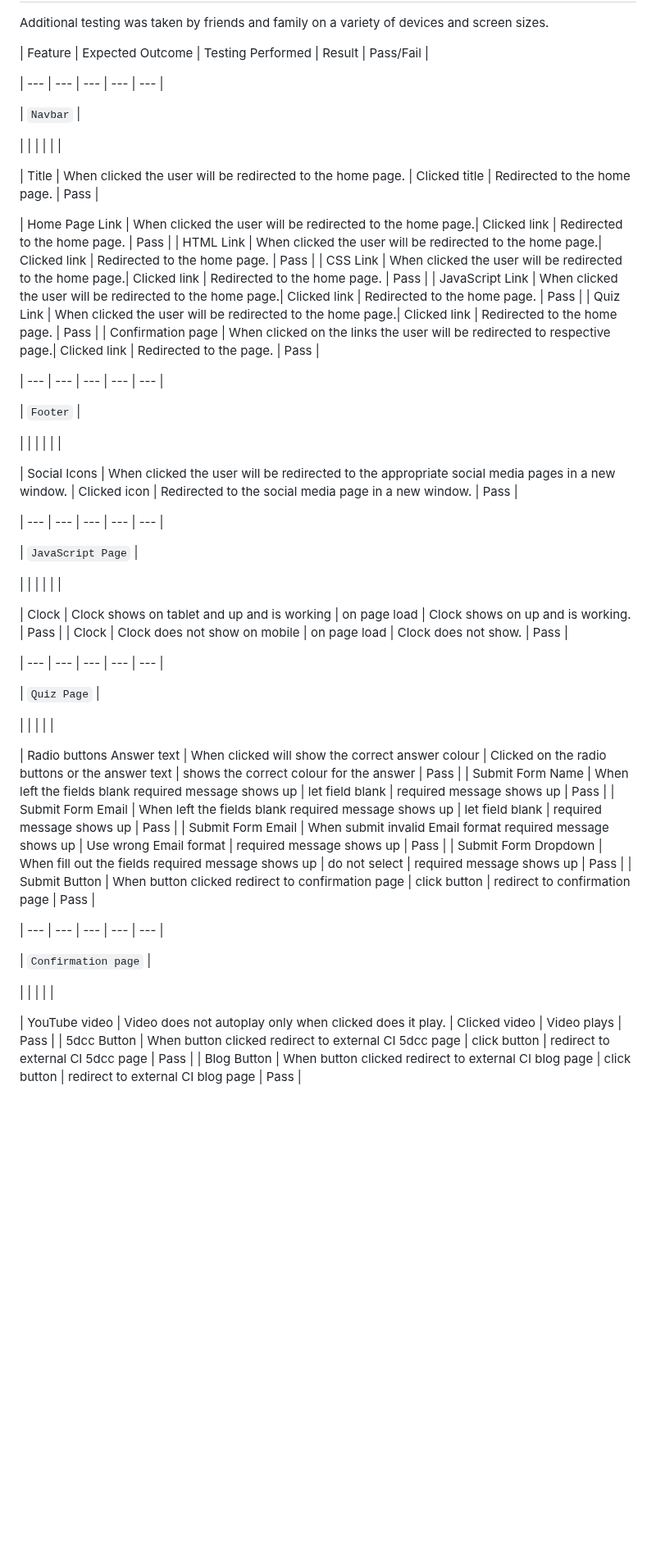
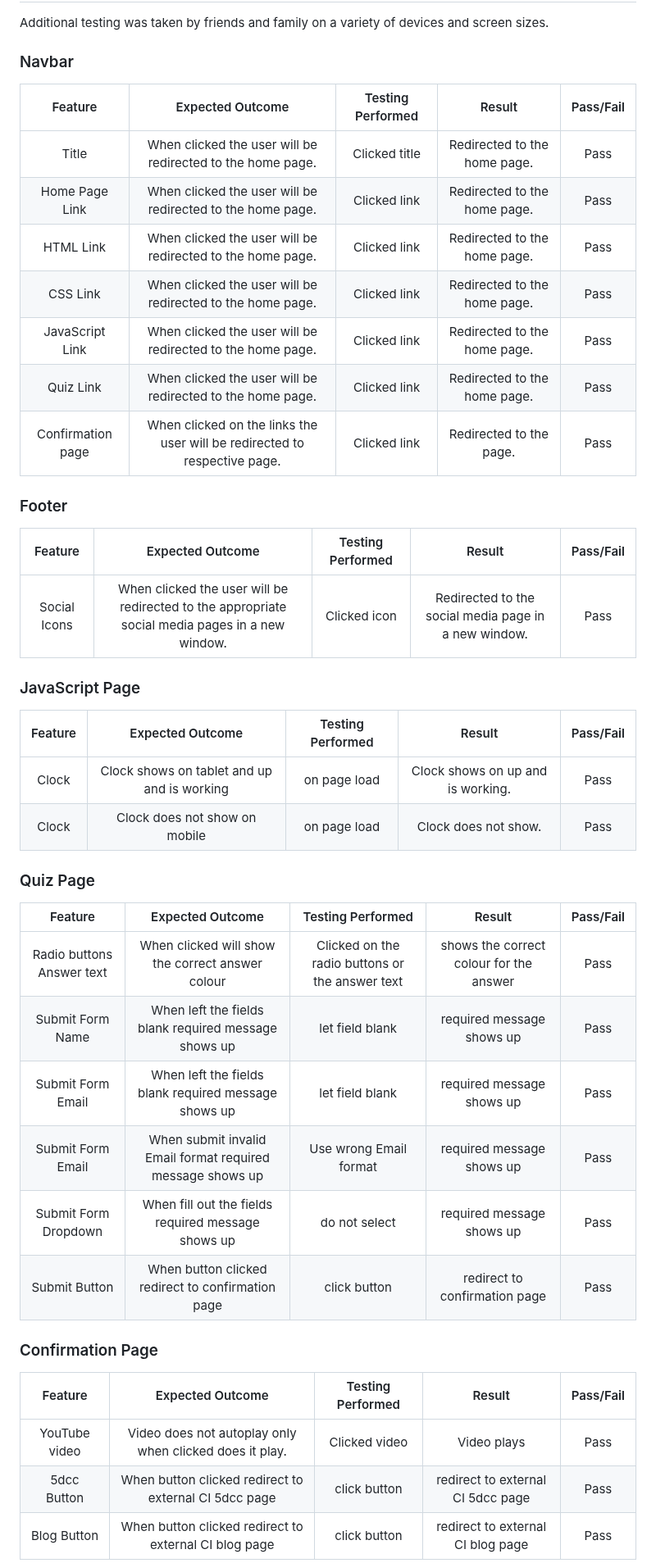
Before and after one commit to Lorenz-127/Student-X, a Markdown page: testing.md, the part around one of its changes. Shown at 82% size. GitHub-like rendering; blank space fills up the shorter version.

Commit message:
docs: Update testing readme

```diff
--- a/testing.md
+++ b/testing.md
@@ -137,47 +147,35 @@
 
 Additional testing was taken by friends and family on a variety of devices and screen sizes.
 
+### Navbar
 
 | Feature | Expected Outcome | Testing Performed | Result | Pass/Fail |
-
-| --- | --- | --- | --- | --- |
-
-| `Navbar` |
-
-| | | | | |
-
+| :---: | :---: | :---: | :---: | :---: |
 | Title | When clicked the user will be redirected to the home page. | Clicked title | Redirected to the home page. | Pass |
-
 | Home Page Link | When clicked the user will be redirected to the home page.| Clicked link | Redirected to the home page. | Pass |
-| HTML  Link | When clicked the user will be redirected to the home page.| Clicked link | Redirected to the home page. | Pass |
+| HTML Link | When clicked the user will be redirected to the home page.| Clicked link | Redirected to the home page. | Pass |
 | CSS Link | When clicked the user will be redirected to the home page.| Clicked link | Redirected to the home page. | Pass |
 | JavaScript Link | When clicked the user will be redirected to the home page.| Clicked link | Redirected to the home page. | Pass |
 | Quiz Link | When clicked the user will be redirected to the home page.| Clicked link | Redirected to the home page. | Pass |
 | Confirmation page | When clicked on the links the user will be redirected to respective page.| Clicked link | Redirected to the page. | Pass |
 
-| --- | --- | --- | --- | --- |
+### Footer
 
-| `Footer` |
-
-| | | | | |
-
+| Feature | Expected Outcome | Testing Performed | Result | Pass/Fail |
+| :---: | :---: | :---: | :---: | :---: |
 | Social Icons | When clicked the user will be redirected to the appropriate social media pages in a new window. | Clicked icon | Redirected to the social media page in a new window. | Pass |
 
-| --- | --- | --- | --- | --- |
+### JavaScript Page
 
-| `JavaScript Page` |
+| Feature | Expected Outcome | Testing Performed | Result | Pass/Fail |
+| :---: | :---: | :---: | :---: | :---: |
+| Clock | Clock shows on tablet and up and is working | on page load | Clock shows on up and is working. | Pass |
+| Clock | Clock does not show on mobile | on page load | Clock does not show. | Pass |
 
-| | | | | |
+### Quiz Page
 
-| Clock | Clock shows on tablet and up and is working | on page load |  Clock shows on up and is working. | Pass |
-| Clock | Clock does not show on mobile | on page load |   Clock does not show. | Pass |
-
-| --- | --- | --- | --- | --- |
-
-| `Quiz Page` |
-
-| | | | |
-
+| Feature | Expected Outcome | Testing Performed | Result | Pass/Fail |
+| :---: | :---: | :---: | :---: | :---: |
 | Radio buttons Answer text | When clicked will show the correct answer colour | Clicked on the radio buttons or the answer text | shows the correct colour for the answer | Pass |
 | Submit Form Name | When left the fields blank required message shows up | let field blank | required message shows up | Pass |
 | Submit Form Email | When left the fields blank required message shows up | let field blank | required message shows up | Pass |
@@ -185,14 +183,11 @@ Additional testing was taken by friends and family on a variety of devices and s
 | Submit Form Dropdown | When fill out the fields required message shows up | do not select | required message shows up | Pass |
 | Submit Button | When button clicked redirect to confirmation page | click button | redirect to confirmation page | Pass |
 
+### Confirmation Page
 
-| --- | --- | --- | --- | --- |
-
-| `Confirmation page` |
-
-| | | | |
-
+| Feature | Expected Outcome | Testing Performed | Result | Pass/Fail |
+| :---: | :---: | :---: | :---: | :---: |
 | YouTube video | Video does not autoplay only when clicked does it play. | Clicked video | Video plays | Pass |
 | 5dcc Button | When button clicked redirect to external CI 5dcc page | click button | redirect to external CI 5dcc page | Pass |
-| Blog  Button | When button clicked redirect to external CI blog page | click button | redirect to external CI blog page | Pass |
+| Blog Button | When button clicked redirect to external CI blog page | click button | redirect to external CI blog page | Pass |
 
```
Also changed, not shown: other parts of testing.md (+14 -3 lines), README.md (+40 -19 lines).
